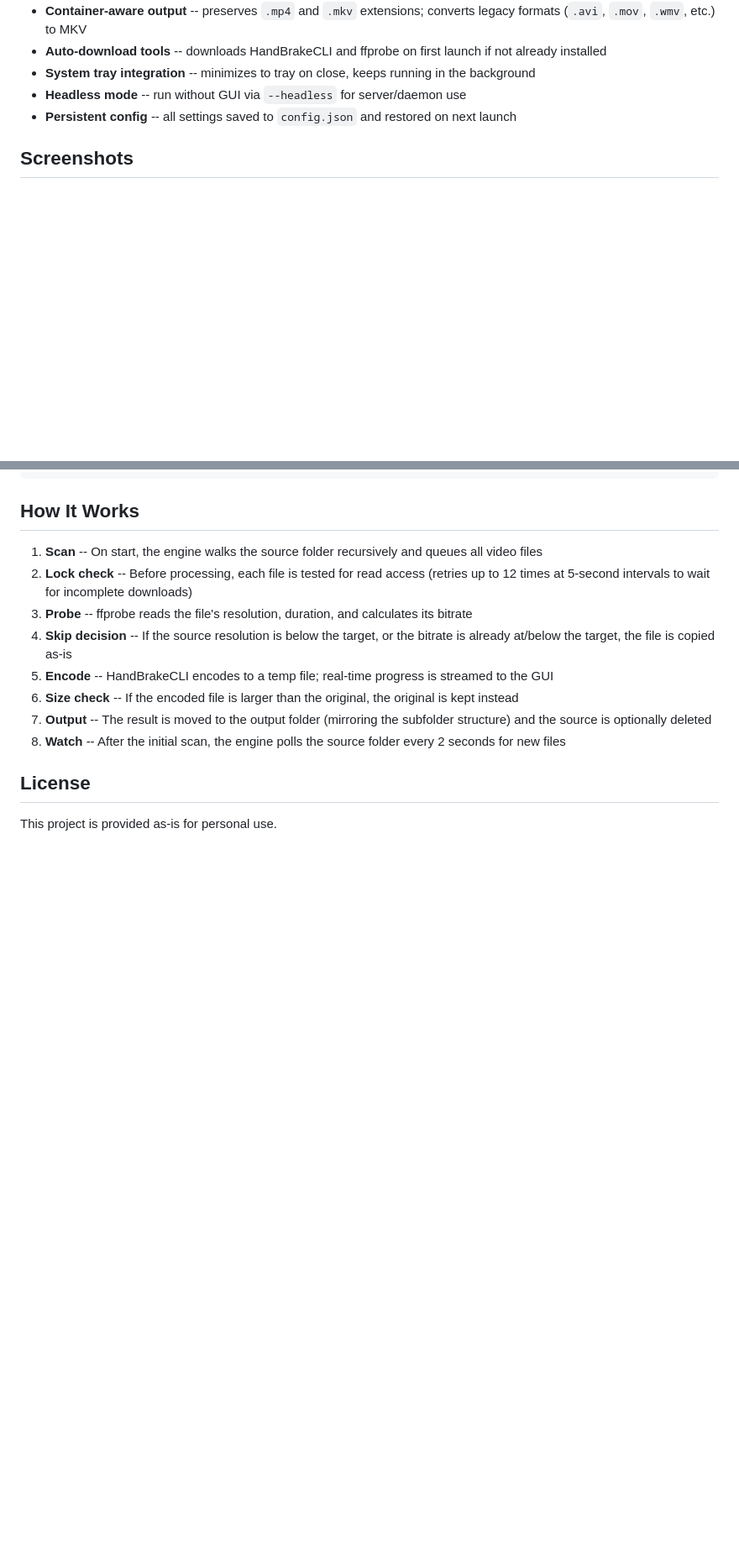
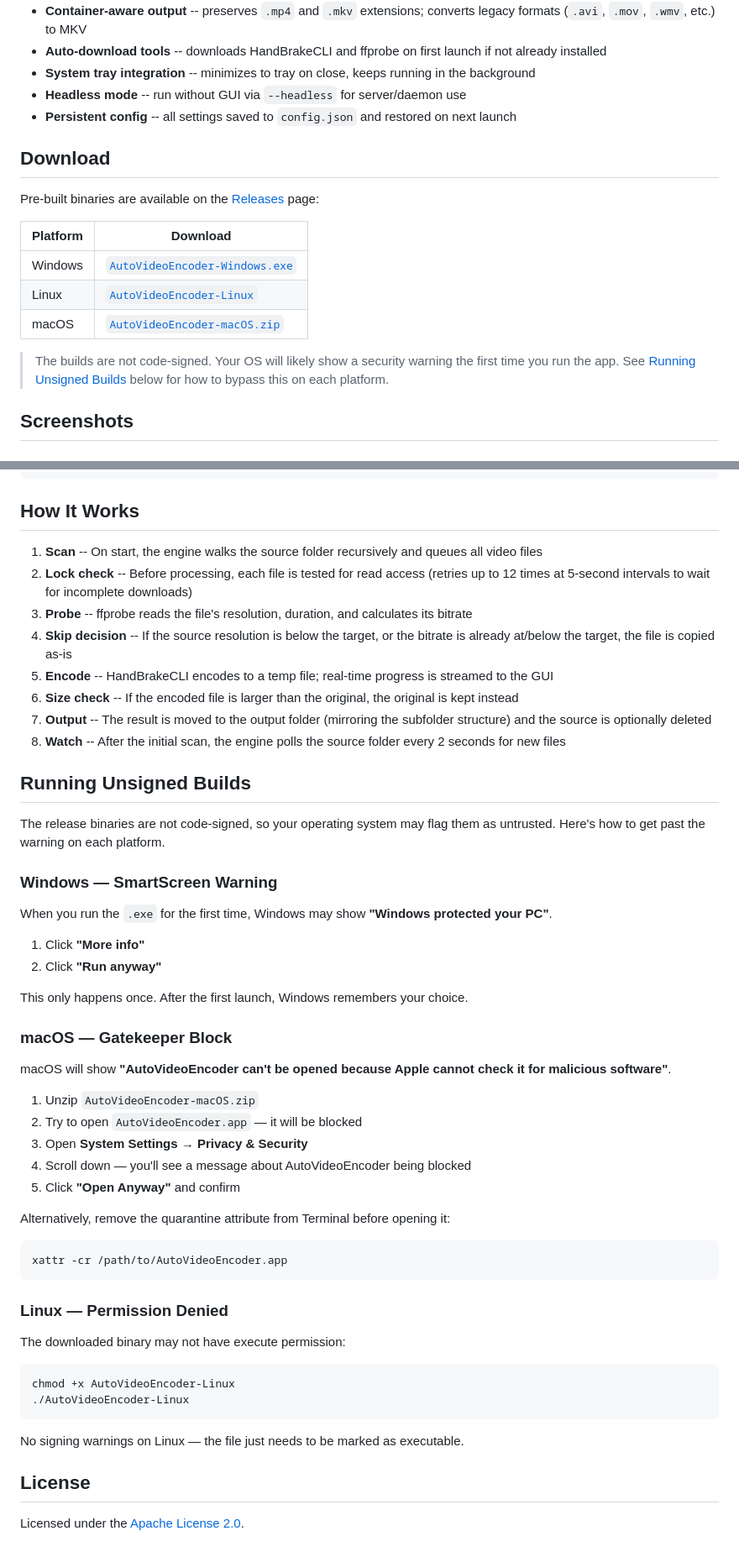
Before and after one commit to redaapps4fun/auto-video-encoder, a Markdown page: README.md, 2 parts joined by grey strips. Shown at 84% size. GitHub-like rendering; blank space fills up the shorter version.

Commit message:
Update for readme

````diff
--- a/README.md
+++ b/README.md
@@ -21,6 +21,18 @@ A desktop application that monitors folders and automatically encodes video file
 - **Headless mode** -- run without GUI via `--headless` for server/daemon use
 - **Persistent config** -- all settings saved to `config.json` and restored on next launch
 
+## Download
+
+Pre-built binaries are available on the [Releases](https://github.com/redaapps4fun/auto-video-encoder/releases/latest) page:
+
+| Platform | Download |
+|----------|----------|
+| Windows  | [`AutoVideoEncoder-Windows.exe`](https://github.com/redaapps4fun/auto-video-encoder/releases/latest/download/AutoVideoEncoder-Windows.exe) |
+| Linux    | [`AutoVideoEncoder-Linux`](https://github.com/redaapps4fun/auto-video-encoder/releases/latest/download/AutoVideoEncoder-Linux) |
+| macOS    | [`AutoVideoEncoder-macOS.zip`](https://github.com/redaapps4fun/auto-video-encoder/releases/latest/download/AutoVideoEncoder-macOS.zip) |
+
+> The builds are not code-signed. Your OS will likely show a security warning the first time you run the app. See [Running Unsigned Builds](#running-unsigned-builds) below for how to bypass this on each platform.
+
 ## Screenshots
 
 <!-- Add screenshots of the GUI here -->
@@ -153,6 +165,46 @@ Auto Video Encoder/
 7. **Output** -- The result is moved to the output folder (mirroring the subfolder structure) and the source is optionally deleted
 8. **Watch** -- After the initial scan, the engine polls the source folder every 2 seconds for new files
 
+## Running Unsigned Builds
+
+The release binaries are not code-signed, so your operating system may flag them as untrusted. Here's how to get past the warning on each platform.
+
+### Windows — SmartScreen Warning
+
+When you run the `.exe` for the first time, Windows may show **"Windows protected your PC"**.
+
+1. Click **"More info"**
+2. Click **"Run anyway"**
+
+This only happens once. After the first launch, Windows remembers your choice.
+
+### macOS — Gatekeeper Block
+
+macOS will show **"AutoVideoEncoder can't be opened because Apple cannot check it for malicious software"**.
+
+1. Unzip `AutoVideoEncoder-macOS.zip`
+2. Try to open `AutoVideoEncoder.app` — it will be blocked
+3. Open **System Settings → Privacy & Security**
+4. Scroll down — you'll see a message about AutoVideoEncoder being blocked
+5. Click **"Open Anyway"** and confirm
+
+Alternatively, remove the quarantine attribute from Terminal before opening it:
+
+```bash
+xattr -cr /path/to/AutoVideoEncoder.app
+```
+
+### Linux — Permission Denied
+
+The downloaded binary may not have execute permission:
+
+```bash
+chmod +x AutoVideoEncoder-Linux
+./AutoVideoEncoder-Linux
+```
+
+No signing warnings on Linux — the file just needs to be marked as executable.
+
 ## License
 
-This project is provided as-is for personal use.
+Licensed under the [Apache License 2.0](LICENSE).
````
Also changed, not shown: other parts of README.md (+2 -2 lines).
